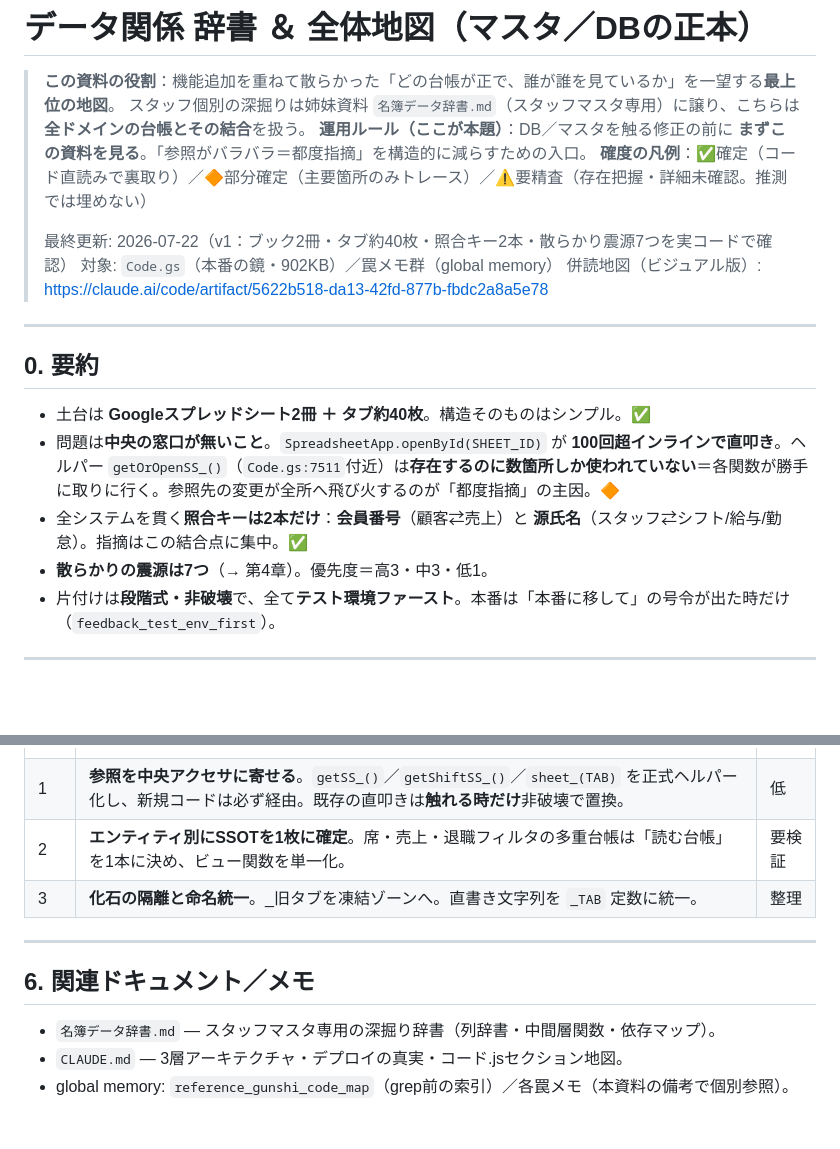
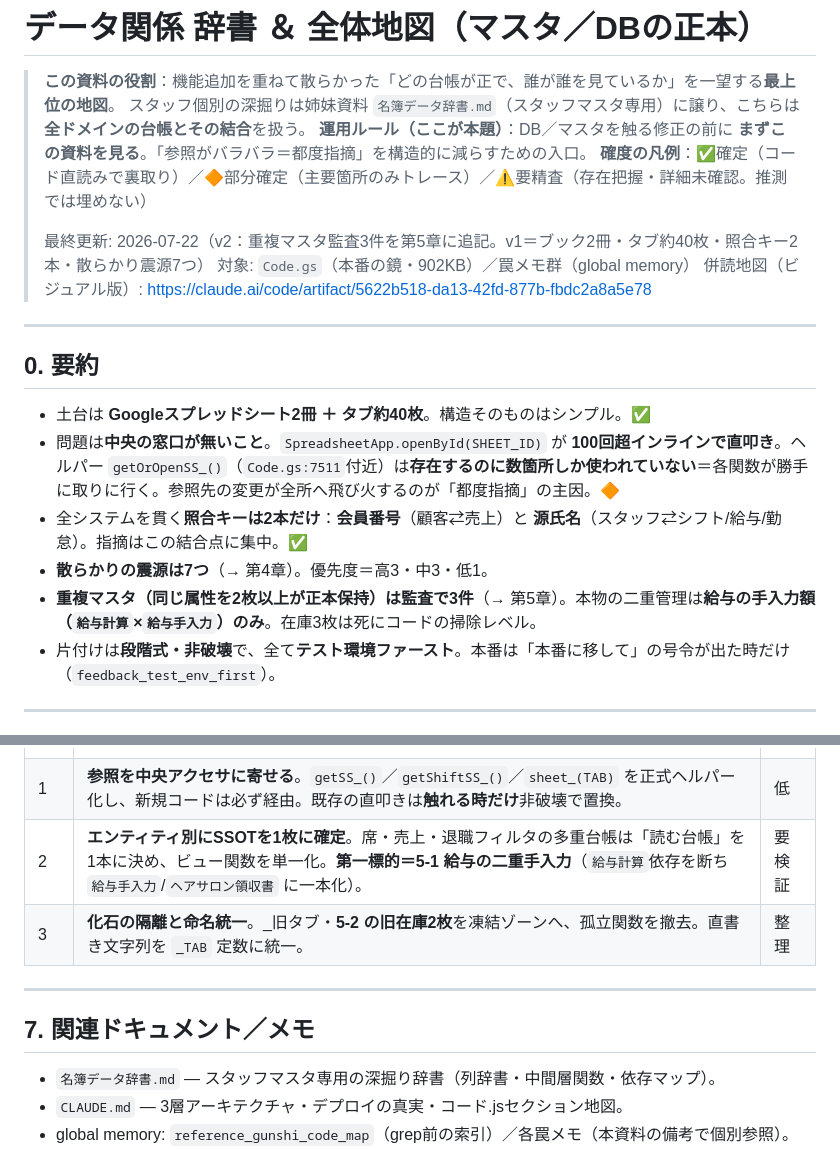
Before and after one commit to ankerspotk-crypto/lounge-staff, a Markdown page: データ関係辞書.md, 2 parts joined by grey strips. Rendered like a GitHub page; blank space fills up the shorter version.

```diff
--- a/データ関係辞書.md
+++ b/データ関係辞書.md
@@ -5,7 +5,7 @@
 > **運用ルール（ここが本題）**：DB／マスタを触る修正の前に **まずこの資料を見る**。「参照がバラバラ＝都度指摘」を構造的に減らすための入口。
 > **確度の凡例**：✅確定（コード直読みで裏取り）／🔶部分確定（主要箇所のみトレース）／⚠️要精査（存在把握・詳細未確認。推測では埋めない）
 >
-> 最終更新: 2026-07-22（v1：ブック2冊・タブ約40枚・照合キー2本・散らかり震源7つを実コードで確認）
+> 最終更新: 2026-07-22（v2：重複マスタ監査3件を第5章に追記。v1＝ブック2冊・タブ約40枚・照合キー2本・散らかり震源7つ）
 > 対象: `Code.gs`（本番の鏡・902KB）／罠メモ群（global memory）
 > 併読地図（ビジュアル版）: https://claude.ai/code/artifact/5622b518-da13-42fd-877b-fbdc2a8a5e78
 
@@ -17,6 +17,7 @@
 - 問題は**中央の窓口が無いこと**。`SpreadsheetApp.openById(SHEET_ID)` が **100回超インラインで直叩き**。ヘルパー `getOrOpenSS_()`（`Code.gs:7511`付近）は**存在するのに数箇所しか使われていない**＝各関数が勝手に取りに行く。参照先の変更が全所へ飛び火するのが「都度指摘」の主因。🔶
 - 全システムを貫く**照合キーは2本だけ**：**会員番号**（顧客⇄売上）と **源氏名**（スタッフ⇄シフト/給与/勤怠）。指摘はこの結合点に集中。✅
 - **散らかりの震源は7つ**（→ 第4章）。優先度＝高3・中3・低1。
+- **重複マスタ（同じ属性を2枚以上が正本保持）は監査で3件**（→ 第5章）。本物の二重管理は**給与の手入力額（`給与計算`×`給与手入力`）のみ**。在庫3枚は死にコードの掃除レベル。
 - 片付けは**段階式・非破壊**で、全て**テスト環境ファースト**。本番は「本番に移して」の号令が出た時だけ（`feedback_test_env_first`）。
 
 ---
@@ -169,12 +204,12 @@
 |---|---|---|
 | **0** | **この地図をrepoに固定**（本資料）。`名簿データ辞書.md` と同格に。修正前に必ずここを見る運用へ。**← 完了（v1）** | 今すぐ |
 | 1 | **参照を中央アクセサに寄せる**。`getSS_()`／`getShiftSS_()`／`sheet_(TAB)` を正式ヘルパー化し、新規コードは必ず経由。既存の直叩きは**触れる時だけ**非破壊で置換。 | 低 |
-| 2 | **エンティティ別にSSOTを1枚に確定**。席・売上・退職フィルタの多重台帳は「読む台帳」を1本に決め、ビュー関数を単一化。 | 要検証 |
-| 3 | **化石の隔離と命名統一**。_旧タブを凍結ゾーンへ。直書き文字列を `_TAB` 定数に統一。 | 整理 |
+| 2 | **エンティティ別にSSOTを1枚に確定**。席・売上・退職フィルタの多重台帳は「読む台帳」を1本に決め、ビュー関数を単一化。**第一標的＝5-1 給与の二重手入力**（`給与計算`依存を断ち `給与手入力`/`ヘアサロン領収書` に一本化）。 | 要検証 |
+| 3 | **化石の隔離と命名統一**。_旧タブ・**5-2 の旧在庫2枚**を凍結ゾーンへ、孤立関数を撤去。直書き文字列を `_TAB` 定数に統一。 | 整理 |
 
 ---
 
-## 6. 関連ドキュメント／メモ
+## 7. 関連ドキュメント／メモ
 
 - `名簿データ辞書.md` — スタッフマスタ専用の深掘り辞書（列辞書・中間層関数・依存マップ）。
 - `CLAUDE.md` — 3層アーキテクチャ・デプロイの真実・コード.jsセクション地図。
```
Also changed, not shown: other parts of データ関係辞書.md (+35 -1 lines).
